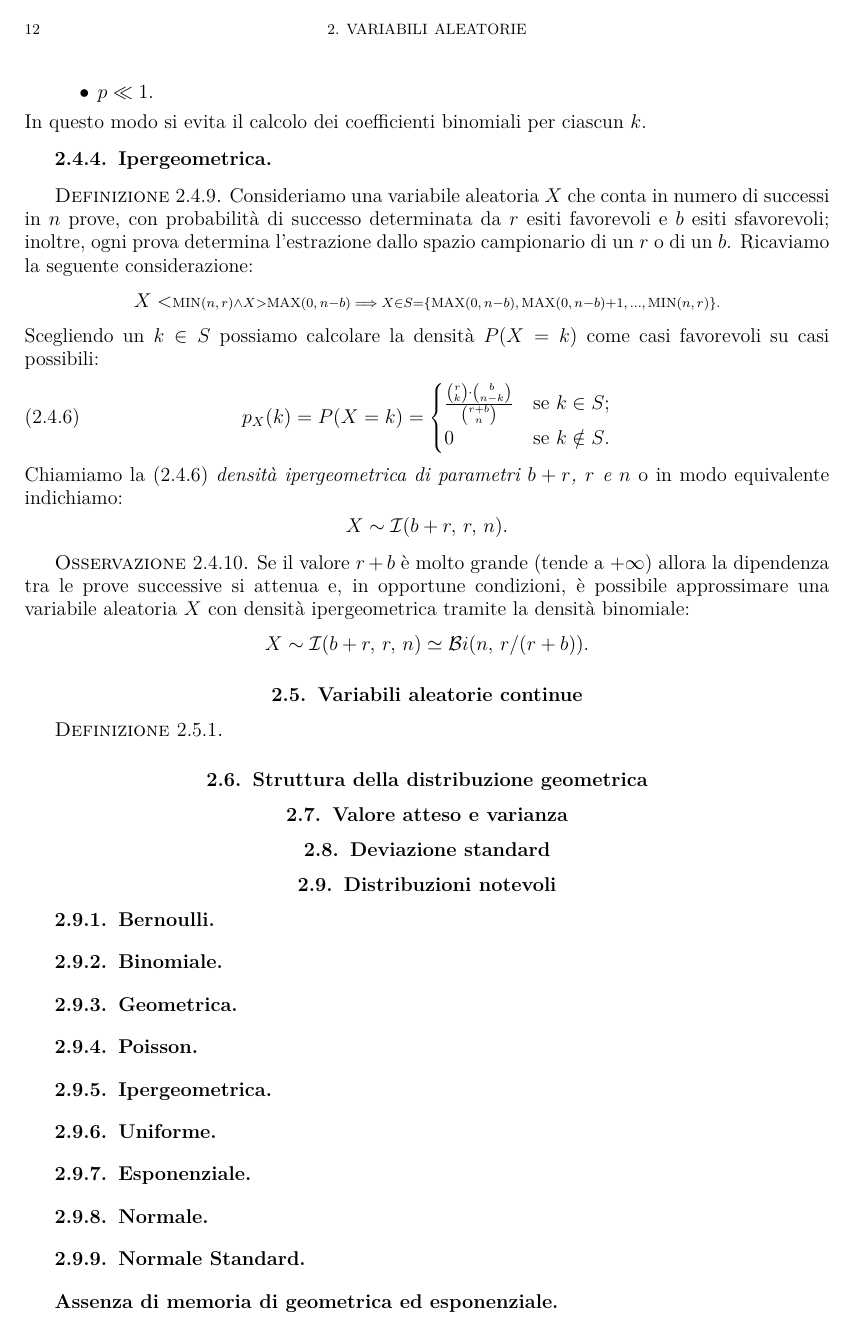
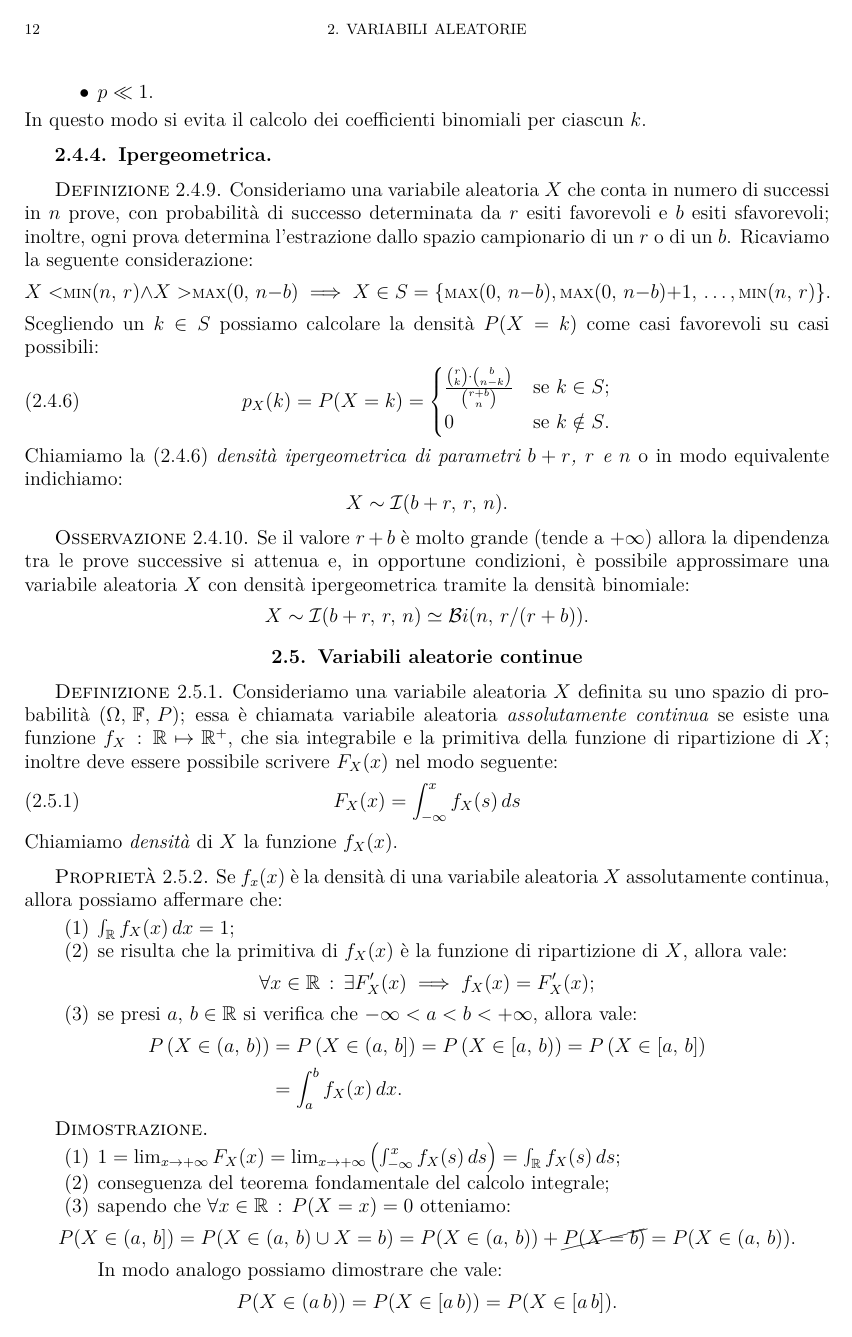
Before and after one commit to Procsiab/psi-2019, a LaTeX book (src/main.tex, which reads src/chap2.tex): page 13 of 16 before the commit and page 13 of 17 after it. Compiled offline with pdfLaTeX.

Commit message:
Fino a esempi di densità continue notevoli

```diff
--- a/src/chap2.tex
+++ b/src/chap2.tex
@@ -239,4 +239,39 @@
                 .\]
             \end{obsv}
     \section{Variabili aleatorie continue}
-        \begin{defn}
+        \begin{defn}\label{defn:Variabile_aleatoria_continua}
+            Consideriamo una variabile aleatoria $X$ definita su uno spazio di probabilità $(\Omega,\,\mathbb{F},\,P)$; essa è chiamata variabile aleatoria \textit{assolutamente continua} se esiste una funzione $f_X\,:\, \mathbb{R} \mapsto \mathbb{R^+}$, che sia integrabile e la primitiva della funzione di ripartizione di $X$; inoltre deve essere possibile scrivere $F_X(x)$ nel modo seguente:
+            \begin{equation}
+                F_X(x) = \int_{-\infty}^{x} f_X(s)\, ds
+            \end{equation}
+            Chiamiamo \textit{densità} di $X$ la funzione $f_X(x)$.
+        \end{defn}
+        \begin{prty}\label{prty:Variabile_aleatoria_continua}
+            Se $f_x(x)$ è la densità di una variabile aleatoria $X$ assolutamente continua, allora possiamo affermare che:
+            \begin{enumerate}
+                \item $\int_{\mathbb{R}} f_X(x)\, dx = 1$;
+                \item se risulta che la primitiva di $f_X(x)$ è la funzione di ripartizione di $X$, allora vale: \[
+                        \forall x \in \mathbb{R} \,:\, \exists F^{\prime}_X(x) \implies f_X(x) = F_X^{\prime}(x)
+                ;\]
+            \item se presi $a,\, b \in \mathbb{R}$ si verifica che $-\infty < a < b < +\infty$, allora vale:
+                \begin{align*}
+                    P\left(X \in (a,\,b)\right) &= P\left(X \in (a,\,b]\right) = P\left(X \in [a,\,b)\right) = P\left(X \in [a,\,b]\right) \\
+                                   &= \int_{a}^{b} f_X(x)\, dx
+                .\end{align*}
+            \end{enumerate}
+            \begin{proof}
+                \hfill
+                \begin{enumerate}
+                    \item $1 = \lim_{x \to +\infty} F_X(x) = \lim_{x \to +\infty} \left(\int_{-\infty}^{x} f_X(s)\, ds\right) = \int_{\mathbb{R}} f_X(s)\, ds$;
+                    \item conseguenza del teorema fondamentale del calcolo integrale;
+                    \item sapendo che $\forall x \in \mathbb{R} \,:\, P(X = x) = 0$ otteniamo: \[
+                        P(X \in (a,\,b]) = P({X \in (a,\,b)} \cup {X = b}) = P(X \in (a,\,b)) + \cancel{P(X = b)} = P(X \in (a,\,b))
+                    .\] In modo analogo possiamo dimostrare che vale:\[
+                        P(X \in (a\,b)) = P(X \in [a\,b)) = P(X \in [a\,b])
+                    .\] Consideriamo l'intervallo $(a\,b]$:
+                    \begin{align*}
+                        P(X \in (a,\,b]) &= P(\{X \in (-\infty,\,b]\} \backslash \{X \in (-\infty,\,a]\}) \\
+                                      &= P(\{X \in (-\infty,\,b]\} - \{X \in (-\infty,\,a]\}) \\
+                                      &= F_X(b) - F_X(a) = \int_{-\infty}^{b} f_X(x)\, dx - \int_{-\infty}^{a} f_X(x)\, dx \\
+                                      &= \int_{a}^{b} f_X(x)\, dx \qedhere
+                    .\end{align*}
@@ -243,6 +282 @@
 
-        \end{defn}
-    \section{Struttura della distribuzione geometrica}
-    \section{Valore atteso e varianza}
-    \section{Deviazione standard}
-    \section{Distribuzioni notevoli}
```
Also changed, not shown: src/chap2.tex (29 more changed lines).
